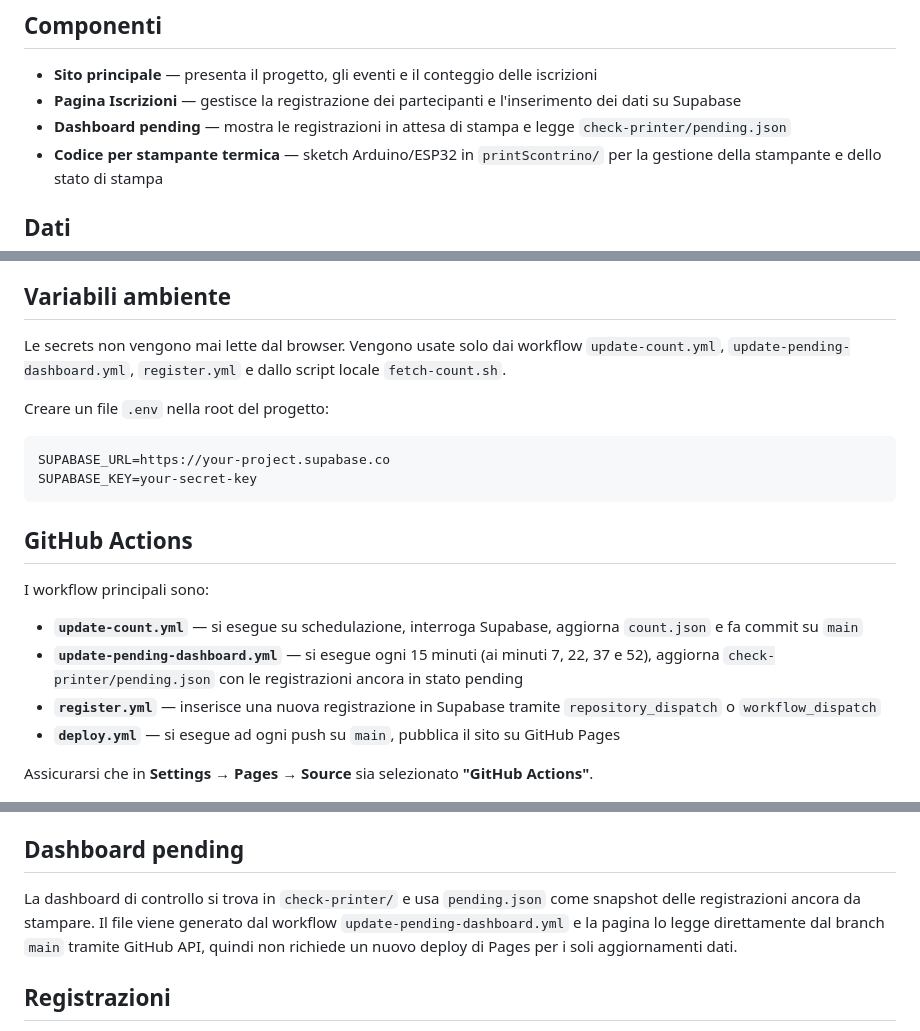
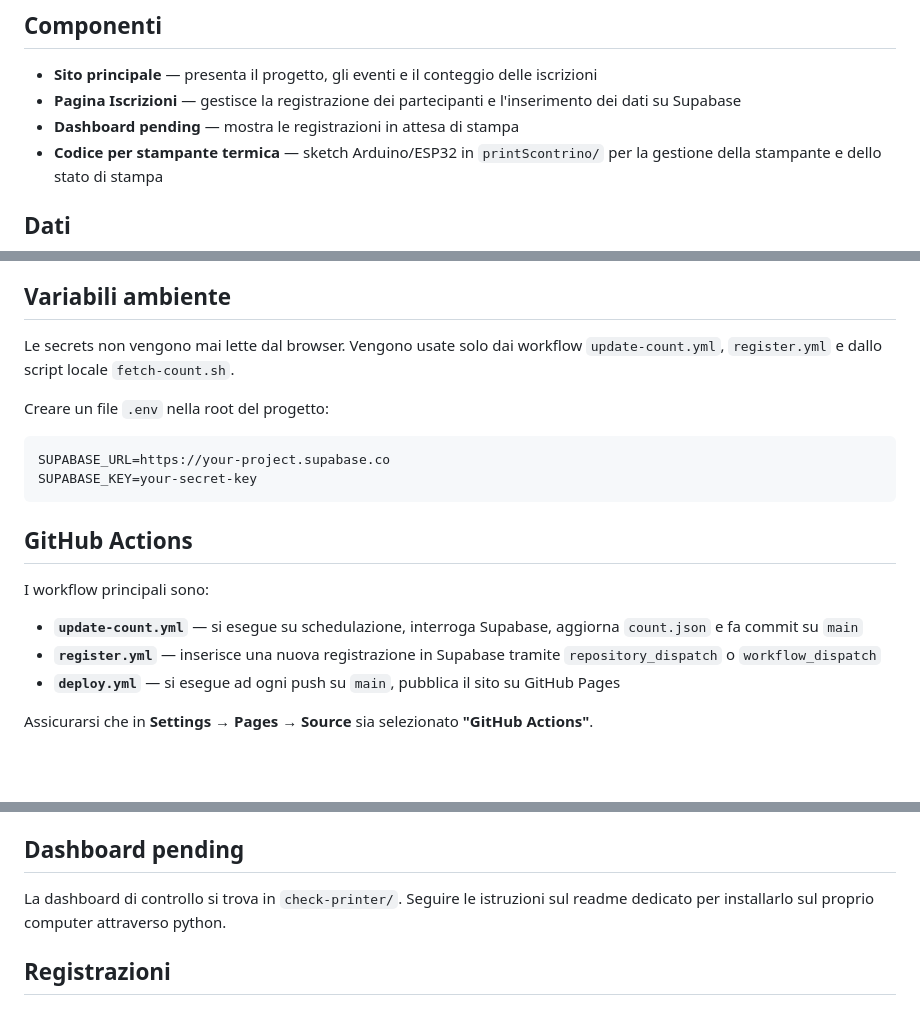
Before and after one commit to SUPSI-IDe/cornetto-critico, a Markdown page: README.md, 3 parts joined by grey strips. Rendered like a GitHub page; blank space fills up the shorter version.

Commit message:
Fix info su readme

```diff
--- a/README.md
+++ b/README.md
@@ -17,7 +17,7 @@ Questa repository raccoglie l'intero progetto Cornetto Critico: il sito informat
 
 - **Sito principale** — presenta il progetto, gli eventi e il conteggio delle iscrizioni
 - **Pagina Iscrizioni** — gestisce la registrazione dei partecipanti e l'inserimento dei dati su Supabase
-- **Dashboard pending** — mostra le registrazioni in attesa di stampa e legge `check-printer/pending.json`
+- **Dashboard pending** — mostra le registrazioni in attesa di stampa
 - **Codice per stampante termica** — sketch Arduino/ESP32 in `printScontrino/` per la gestione della stampante e dello stato di stampa
 
 ## Dati
@@ -55,7 +55,7 @@ Lo script legge le credenziali da `.env` e sovrascrive `count.json` con i dati r
 
 ## Variabili ambiente
 
-Le secrets non vengono mai lette dal browser. Vengono usate solo dai workflow `update-count.yml`, `update-pending-dashboard.yml`, `register.yml` e dallo script locale `fetch-count.sh`.
+Le secrets non vengono mai lette dal browser. Vengono usate solo dai workflow `update-count.yml`, `register.yml` e dallo script locale `fetch-count.sh`.
 
 Creare un file `.env` nella root del progetto:
 
@@ -69,7 +69,6 @@ SUPABASE_KEY=your-secret-key
 I workflow principali sono:
 
 - **`update-count.yml`** — si esegue su schedulazione, interroga Supabase, aggiorna `count.json` e fa commit su `main`
-- **`update-pending-dashboard.yml`** — si esegue ogni 15 minuti (ai minuti 7, 22, 37 e 52), aggiorna `check-printer/pending.json` con le registrazioni ancora in stato pending
 - **`register.yml`** — inserisce una nuova registrazione in Supabase tramite `repository_dispatch` o `workflow_dispatch`
 - **`deploy.yml`** — si esegue ad ogni push su `main`, pubblica il sito su GitHub Pages
 
@@ -85,7 +84,7 @@ Il codice Arduino per la stampante termica si trova in `printScontrino/`.
 
 ## Dashboard pending
 
-La dashboard di controllo si trova in `check-printer/` e usa `pending.json` come snapshot delle registrazioni ancora da stampare. Il file viene generato dal workflow `update-pending-dashboard.yml` e la pagina lo legge direttamente dal branch `main` tramite GitHub API, quindi non richiede un nuovo deploy di Pages per i soli aggiornamenti dati.
+La dashboard di controllo si trova in `check-printer/`. Seguire le istruzioni sul readme dedicato per installarlo sul proprio computer attraverso python.
 
 ## Registrazioni
 
```
